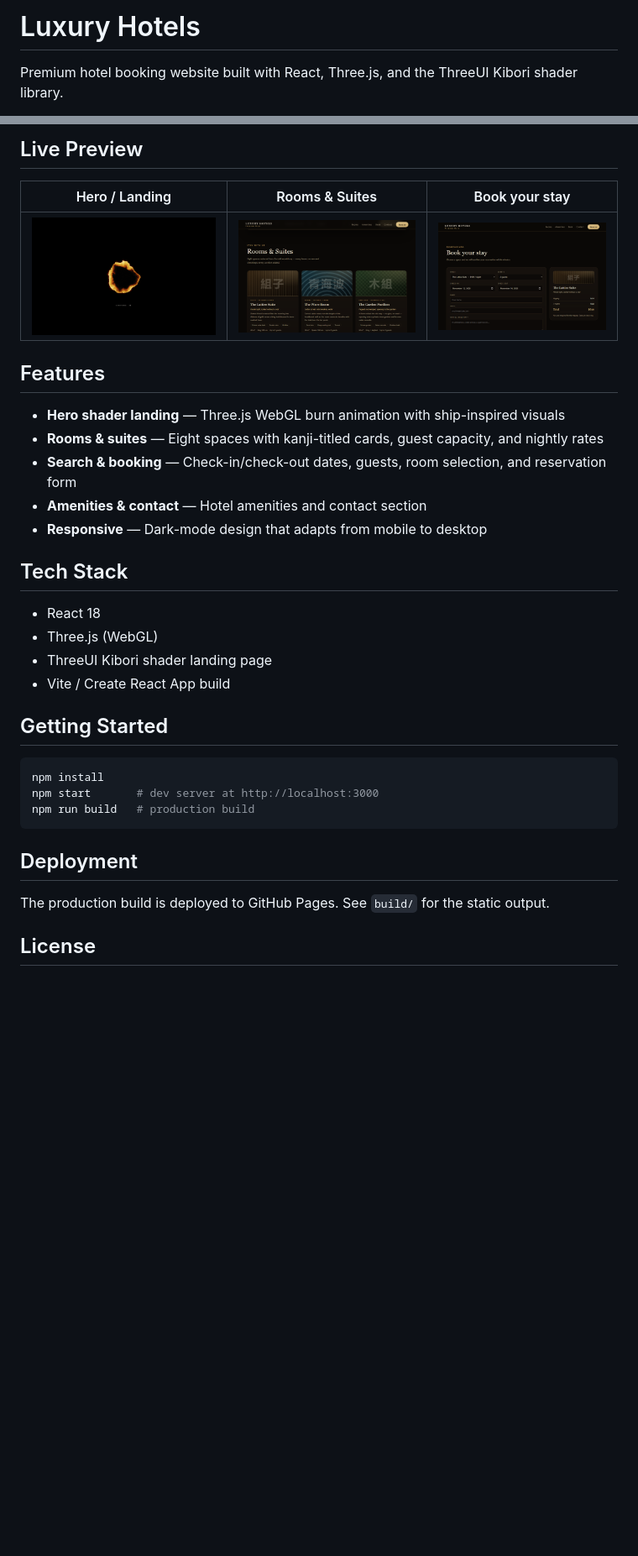
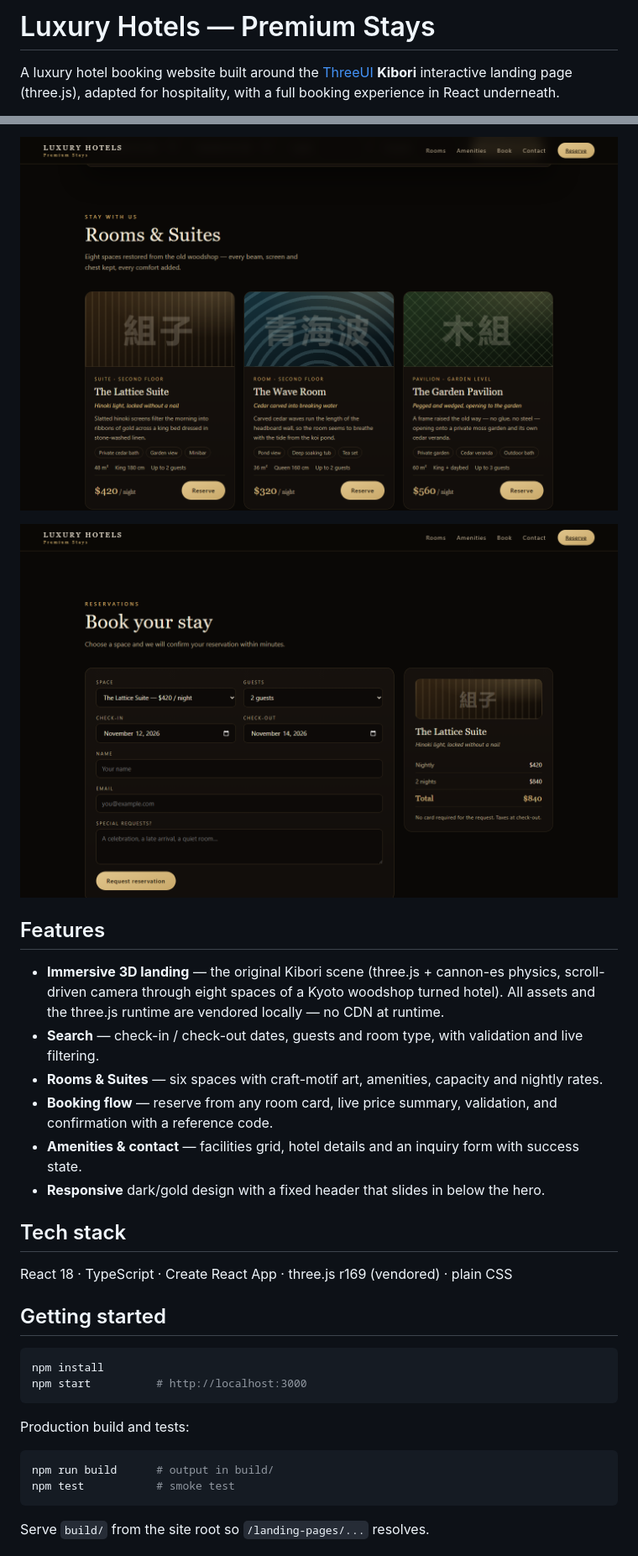
Before and after one commit to aldrinpm/luxury-hotels, a Markdown page: README.md, 2 parts joined by grey strips. Shown at 84% size. Drawn GitHub-style; pictures changed too: screenshots/booking.png (added), screenshots/rooms.png (added); blank space fills up the shorter version.

Commit message:
Luxury Hotels: adapt ThreeUI Kibori landing for hospitality + React booking experience

````diff
--- a/README.md
+++ b/README.md
@@ -1,4 +1,4 @@
-# Luxury Hotels
+# Luxury Hotels — Premium Stays
 
-Premium hotel booking website built with React, Three.js, and the ThreeUI Kibori shader library.
+A luxury hotel booking website built around the [ThreeUI](https://threeui.com/landing-pages/kibori) **Kibori** interactive landing page (three.js), adapted for hospitality, with a full booking experience in React underneath.
 
@@ -6,36 +6,34 @@ A dark, woodshop-inspired landing experience for an eight-room Kyoto hotel — c
 
-## Live Preview
+![Rooms & Suites](screenshots/rooms.png)
 
-| Hero / Landing | Rooms & Suites | Book your stay |
-|---|---|---|
-| ![Hero screenshot](/assets/screenshots/screenshot-1-top.png) | ![Rooms screenshot](/assets/screenshots/screenshot-2-rooms.png) | ![Booking screenshot](/assets/screenshots/screenshot-3-book.png) |
+![Booking flow](screenshots/booking.png)
 
 ## Features
 
-- **Hero shader landing** — Three.js WebGL burn animation with ship-inspired visuals
-- **Rooms & suites** — Eight spaces with kanji-titled cards, guest capacity, and nightly rates
-- **Search & booking** — Check-in/check-out dates, guests, room selection, and reservation form
-- **Amenities & contact** — Hotel amenities and contact section
-- **Responsive** — Dark-mode design that adapts from mobile to desktop
+- **Immersive 3D landing** — the original Kibori scene (three.js + cannon-es physics, scroll-driven camera through eight spaces of a Kyoto woodshop turned hotel). All assets and the three.js runtime are vendored locally — no CDN at runtime.
+- **Search** — check-in / check-out dates, guests and room type, with validation and live filtering.
+- **Rooms & Suites** — six spaces with craft-motif art, amenities, capacity and nightly rates.
+- **Booking flow** — reserve from any room card, live price summary, validation, and confirmation with a reference code.
+- **Amenities & contact** — facilities grid, hotel details and an inquiry form with success state.
+- **Responsive** dark/gold design with a fixed header that slides in below the hero.
 
-## Tech Stack
+## Tech stack
 
-- React 18
-- Three.js (WebGL)
-- ThreeUI Kibori shader landing page
-- Vite / Create React App build
+React 18 · TypeScript · Create React App · three.js r169 (vendored) · plain CSS
 
-## Getting Started
+## Getting started
 
 ```bash
 npm install
-npm start       # dev server at http://localhost:3000
-npm run build   # production build
+npm start          # http://localhost:3000
 ```
 
-## Deployment
+Production build and tests:
 
-The production build is deployed to GitHub Pages. See `build/` for the static output.
+```bash
+npm run build      # output in build/
+npm test           # smoke test
+```
 
-## License
+Serve `build/` from the site root so `/landing-pages/...` resolves.
 
````
Also changed, not shown: other parts of README.md (+28 -2 lines), 4 other files.
